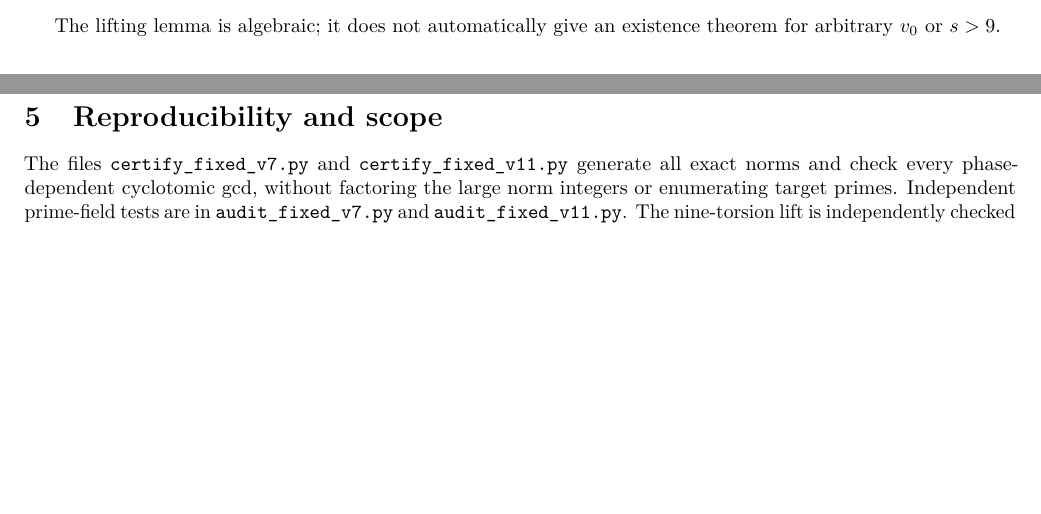
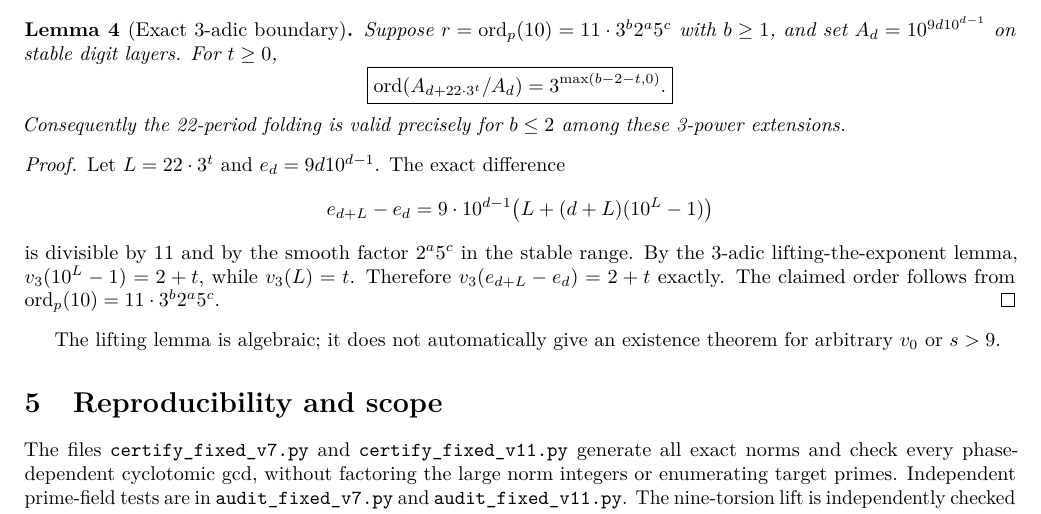
Before and after one commit to ddy314/oeis-papers, a LaTeX paper (papers/A077187/research/fixed_v_spectral_families.tex): two parts of pages 3 and 4 of 4 before the commit and part of page 4 of 4 after it, the two joined at a grey line, cut at the place of the change, the shorter picture padded with empty space. Compiled offline with pdfLaTeX.

Commit message:
paper(A077187): prove precise 3-adic phase-depth obstruction for higher b

```diff
--- a/papers/A077187/research/fixed_v_spectral_families.tex
+++ b/papers/A077187/research/fixed_v_spectral_families.tex
@@ -337,6 +337,35 @@ nonzero norms, without factoring them.
 This excludes zero drift for every exponent pair.
 The two-offset witness theorem finishes the proof.
 \end{proof}
+
+\begin{lemma}[Exact 3-adic boundary]
+Suppose \(r=\ord_p(10)=11\cdot3^b2^a5^c\) with
+\(b\ge1\), and set \(A_d=10^{9d10^{d-1}}\) on stable
+digit layers. For \(t\ge0\),
+\[
+\boxed{
+\ord(A_{d+22\cdot3^t}/A_d)
+=3^{\max(b-2-t,0)}.}
+\]
+Consequently the 22-period folding is valid
+precisely for \(b\le2\) among these 3-power extensions.
+\end{lemma}
+\begin{proof}
+Let \(L=22\cdot3^t\) and \(e_d=9d10^{d-1}\).
+The exact difference
+\[
+e_{d+L}-e_d=
+9\cdot10^{d-1}\bigl(L+(d+L)(10^L-1)\bigr)
+\]
+is divisible by \(11\) and by the smooth factor
+\(2^a5^c\) in the stable range.
+By the 3-adic lifting-the-exponent lemma,
+\(v_3(10^L-1)=2+t\), while \(v_3(L)=t\).
+Therefore \(v_3(e_{d+L}-e_d)=2+t\) exactly.
+The claimed order follows from
+\(\ord_p(10)=11\cdot3^b2^a5^c\).
+\end{proof}
+
 The lifting lemma is algebraic; it does not
 automatically give an existence theorem for
 arbitrary \(v_0\) or \(s>9\).
```
